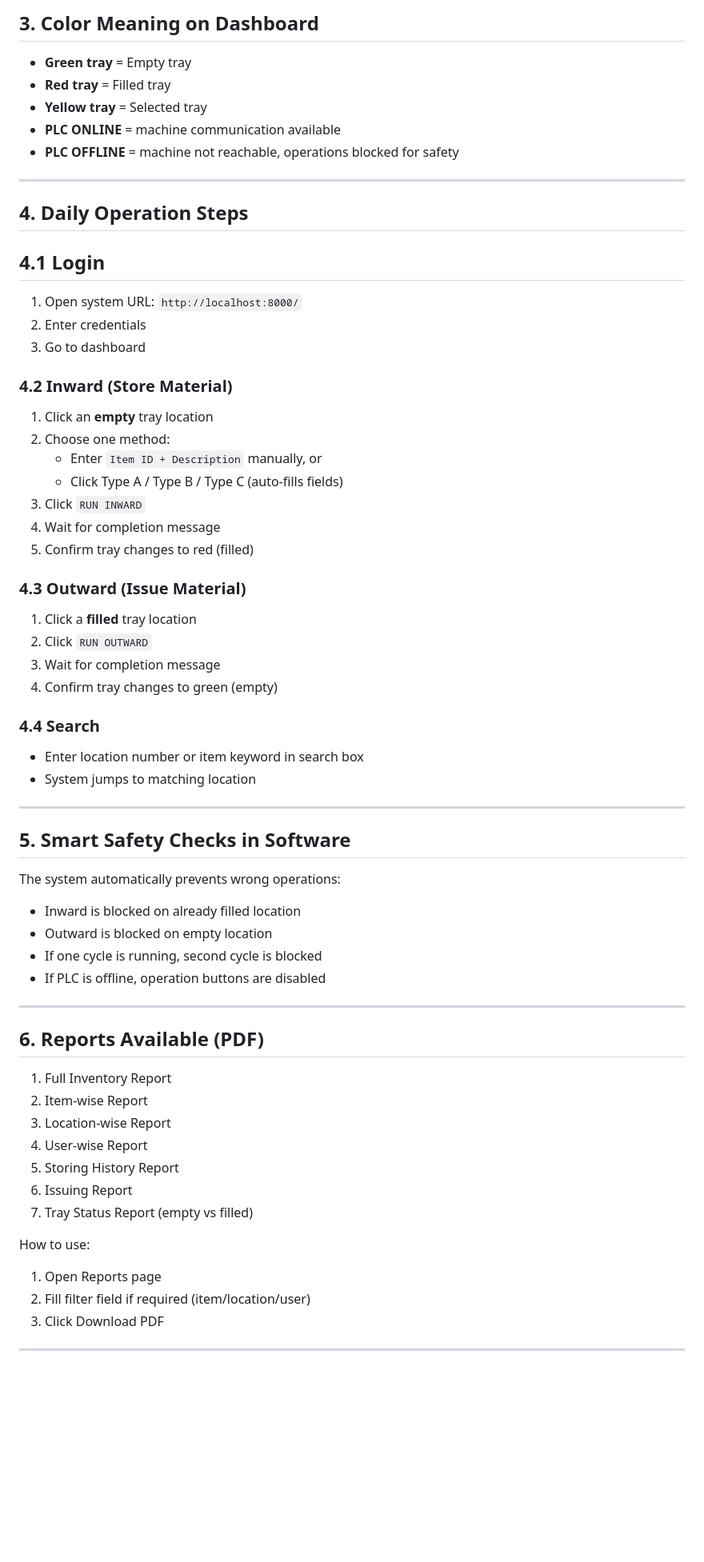
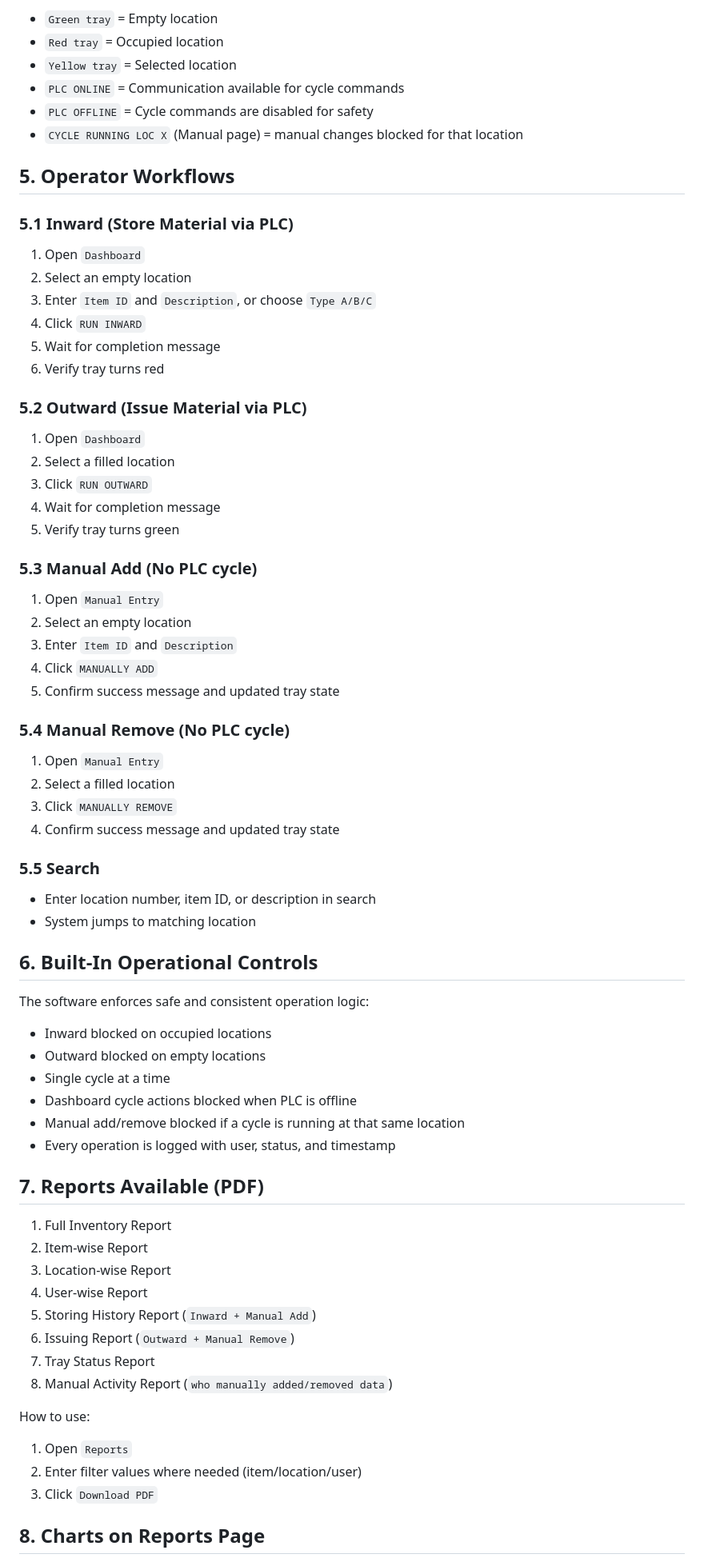
Before and after one commit to ameyasutar1/am-eco-mis, a Markdown page: README.md, the part around one of its changes. Shown at 80% size. GitHub-like rendering; blank space fills up the shorter version.

```diff
--- a/README.md
+++ b/README.md
@@ -40,63 +61,70 @@ Used by supervisor/admin for:
 
-## 3. Color Meaning on Dashboard
-- **Green tray** = Empty tray
-- **Red tray** = Filled tray
-- **Yellow tray** = Selected tray
-- **PLC ONLINE** = machine communication available
-- **PLC OFFLINE** = machine not reachable, operations blocked for safety
+- `Green tray` = Empty location
+- `Red tray` = Occupied location
+- `Yellow tray` = Selected location
+- `PLC ONLINE` = Communication available for cycle commands
+- `PLC OFFLINE` = Cycle commands are disabled for safety
+- `CYCLE RUNNING LOC X` (Manual page) = manual changes blocked for that location
 
----
+## 5. Operator Workflows
 
-## 4. Daily Operation Steps
+### 5.1 Inward (Store Material via PLC)
+1. Open `Dashboard`
+2. Select an empty location
+3. Enter `Item ID` and `Description`, or choose `Type A/B/C`
+4. Click `RUN INWARD`
+5. Wait for completion message
+6. Verify tray turns red
 
-## 4.1 Login
-1. Open system URL: `http://localhost:8000/`
-2. Enter credentials
-3. Go to dashboard
+### 5.2 Outward (Issue Material via PLC)
+1. Open `Dashboard`
+2. Select a filled location
+3. Click `RUN OUTWARD`
+4. Wait for completion message
+5. Verify tray turns green
 
-### 4.2 Inward (Store Material)
-1. Click an **empty** tray location
-2. Choose one method:
-   - Enter `Item ID + Description` manually, or
-   - Click Type A / Type B / Type C (auto-fills fields)
-3. Click `RUN INWARD`
-4. Wait for completion message
-5. Confirm tray changes to red (filled)
+### 5.3 Manual Add (No PLC cycle)
+1. Open `Manual Entry`
+2. Select an empty location
+3. Enter `Item ID` and `Description`
+4. Click `MANUALLY ADD`
+5. Confirm success message and updated tray state
 
-### 4.3 Outward (Issue Material)
-1. Click a **filled** tray location
-2. Click `RUN OUTWARD`
-3. Wait for completion message
-4. Confirm tray changes to green (empty)
+### 5.4 Manual Remove (No PLC cycle)
+1. Open `Manual Entry`
+2. Select a filled location
+3. Click `MANUALLY REMOVE`
+4. Confirm success message and updated tray state
 
-### 4.4 Search
-- Enter location number or item keyword in search box
+### 5.5 Search
+- Enter location number, item ID, or description in search
 - System jumps to matching location
 
----
+## 6. Built-In Operational Controls
 
-## 5. Smart Safety Checks in Software
-The system automatically prevents wrong operations:
-- Inward is blocked on already filled location
-- Outward is blocked on empty location
-- If one cycle is running, second cycle is blocked
-- If PLC is offline, operation buttons are disabled
+The software enforces safe and consistent operation logic:
+- Inward blocked on occupied locations
+- Outward blocked on empty locations
+- Single cycle at a time
+- Dashboard cycle actions blocked when PLC is offline
+- Manual add/remove blocked if a cycle is running at that same location
+- Every operation is logged with user, status, and timestamp
 
----
+## 7. Reports Available (PDF)
 
-## 6. Reports Available (PDF)
 1. Full Inventory Report
 2. Item-wise Report
 3. Location-wise Report
 4. User-wise Report
-5. Storing History Report
-6. Issuing Report
-7. Tray Status Report (empty vs filled)
+5. Storing History Report (`Inward + Manual Add`)
+6. Issuing Report (`Outward + Manual Remove`)
+7. Tray Status Report
+8. Manual Activity Report (`who manually added/removed data`)
 
 How to use:
-1. Open Reports page
-2. Fill filter field if required (item/location/user)
-3. Click Download PDF
+1. Open `Reports`
+2. Enter filter values where needed (item/location/user)
+3. Click `Download PDF`
 
----
+## 8. Charts on Reports Page
 
```
Also changed, not shown: other parts of README.md (+138 -114 lines).
